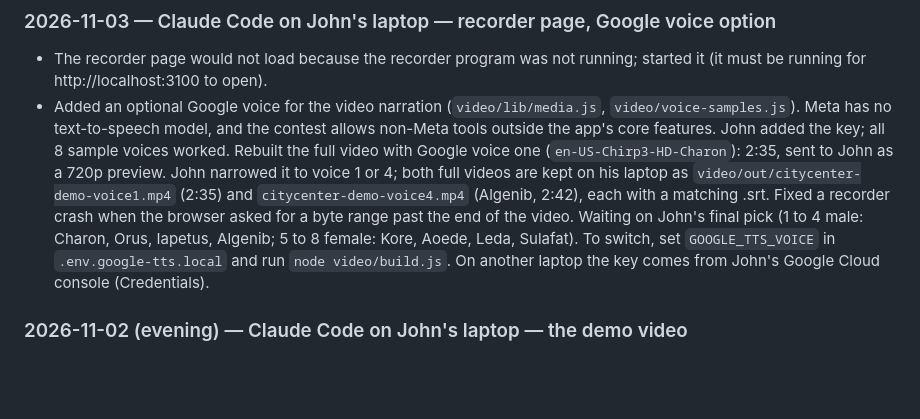
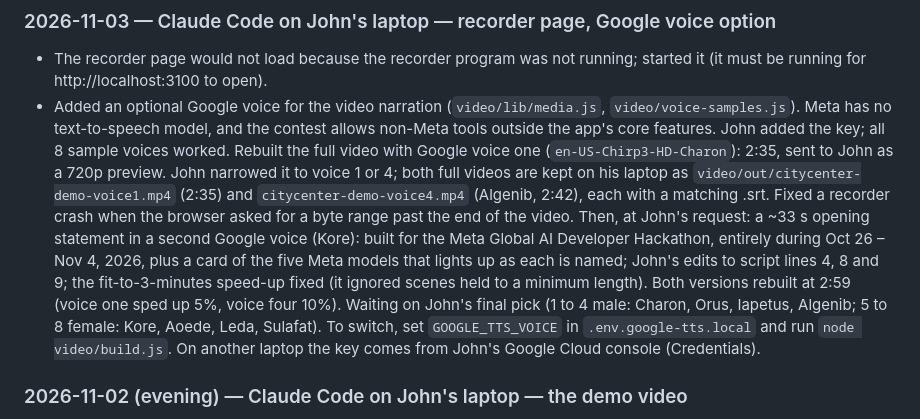
Before and after one commit to johnroy007/citycenter, a Markdown page: docs/PROGRESS.md, the part around the change. Rendered like a GitHub page; blank space fills up the shorter version.

Commit message:
Progress log: video opening statement and script edits, both voice versions at 2:59
Co-Authored-By: Claude Opus 5.5 <noreply@anthropic.com>

```diff
--- a/docs/PROGRESS.md
+++ b/docs/PROGRESS.md
@@ -77,7 +77,7 @@ Recorded during the Oct 27 to 28 overnight build. Each is a placeholder John can
 
 ### 2026-11-03 — Claude Code on John's laptop — recorder page, Google voice option
 - The recorder page would not load because the recorder program was not running; started it (it must be running for http://localhost:3100 to open).
-- Added an optional Google voice for the video narration (`video/lib/media.js`, `video/voice-samples.js`). Meta has no text-to-speech model, and the contest allows non-Meta tools outside the app's core features. John added the key; all 8 sample voices worked. Rebuilt the full video with Google voice one (`en-US-Chirp3-HD-Charon`): 2:35, sent to John as a 720p preview. John narrowed it to voice 1 or 4; both full videos are kept on his laptop as `video/out/citycenter-demo-voice1.mp4` (2:35) and `citycenter-demo-voice4.mp4` (Algenib, 2:42), each with a matching .srt. Fixed a recorder crash when the browser asked for a byte range past the end of the video. Waiting on John's final pick (1 to 4 male: Charon, Orus, Iapetus, Algenib; 5 to 8 female: Kore, Aoede, Leda, Sulafat). To switch, set `GOOGLE_TTS_VOICE` in `.env.google-tts.local` and run `node video/build.js`. On another laptop the key comes from John's Google Cloud console (Credentials).
+- Added an optional Google voice for the video narration (`video/lib/media.js`, `video/voice-samples.js`). Meta has no text-to-speech model, and the contest allows non-Meta tools outside the app's core features. John added the key; all 8 sample voices worked. Rebuilt the full video with Google voice one (`en-US-Chirp3-HD-Charon`): 2:35, sent to John as a 720p preview. John narrowed it to voice 1 or 4; both full videos are kept on his laptop as `video/out/citycenter-demo-voice1.mp4` (2:35) and `citycenter-demo-voice4.mp4` (Algenib, 2:42), each with a matching .srt. Fixed a recorder crash when the browser asked for a byte range past the end of the video. Then, at John's request: a ~33 s opening statement in a second Google voice (Kore): built for the Meta Global AI Developer Hackathon, entirely during Oct 26 – Nov 4, 2026, plus a card of the five Meta models that lights up as each is named; John's edits to script lines 4, 8 and 9; the fit-to-3-minutes speed-up fixed (it ignored scenes held to a minimum length). Both versions rebuilt at 2:59 (voice one sped up 5%, voice four 10%). Waiting on John's final pick (1 to 4 male: Charon, Orus, Iapetus, Algenib; 5 to 8 female: Kore, Aoede, Leda, Sulafat). To switch, set `GOOGLE_TTS_VOICE` in `.env.google-tts.local` and run `node video/build.js`. On another laptop the key comes from John's Google Cloud console (Credentials).
 
 ### 2026-11-02 (evening) — Claude Code on John's laptop — the demo video
 - Built a scripted, repeatable 3-minute video in `video/` (no npm packages): a robot drives Chrome through the live site (resident lot split, signing, the staff's four steps, the letter back), the script lives in `video/scenes.js` (John's "Do you trust your government?" opening, about 91,000 local governments per the 2022 Census of Governments), seven opening illustrations made with Muse Image (`video/art/`), labels naming the Meta model at work, a "▶▶ N× speed" badge on sped-up waits, a stand-in Windows voice, and a captions file. `video/recorder.js` is a local page for John to record each line and rebuild. His recordings save to the notebook (`citycenter-notes/video-voice/`) so they follow him to other laptops.
```
